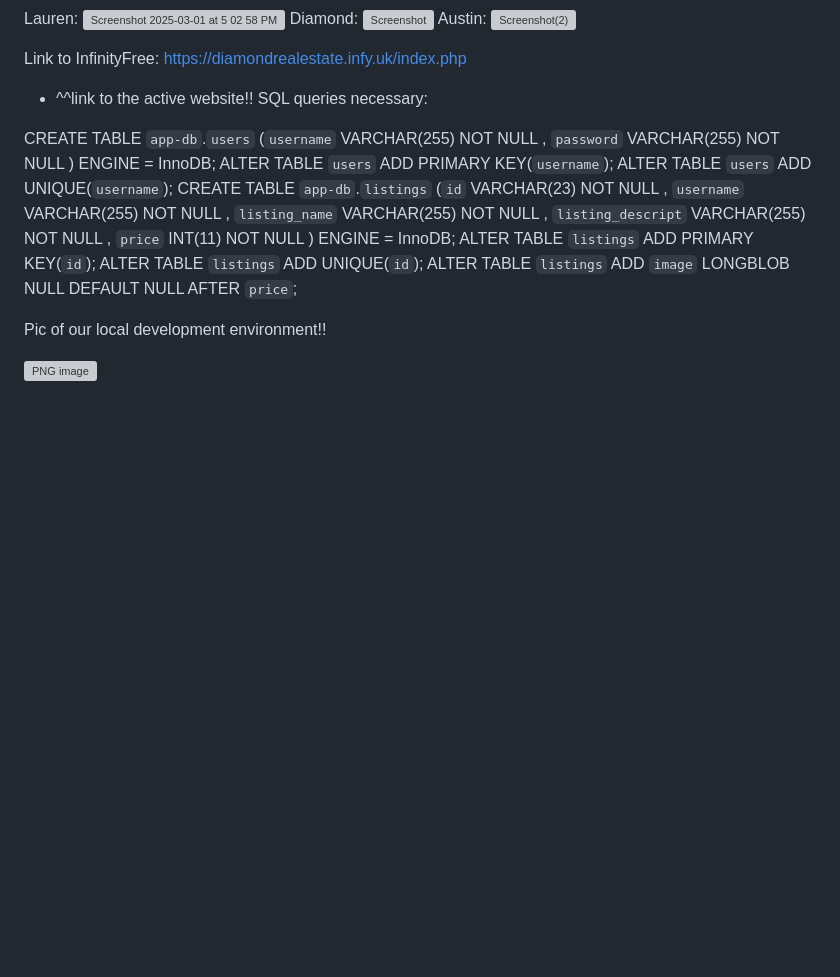
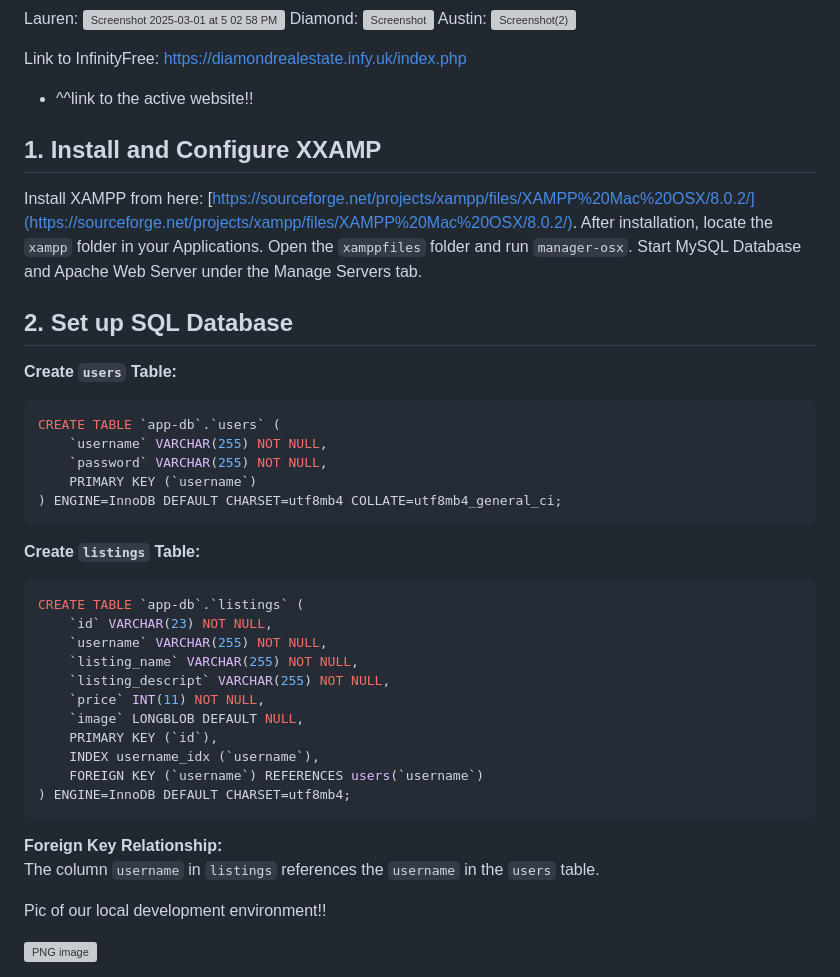
Before and after one commit to diamondmyracle/HW1, a Markdown page: README.md, the part around the change. GitHub-like rendering; blank space fills up the shorter version; grey boxes are pictures that could not be loaded.

Commit message:
Update README.md
Includes the instructions with how to put in the SQL queries

````diff
--- a/README.md
+++ b/README.md
@@ -53,16 +53,37 @@ Austin:
 
 Link to InfinityFree: https://diamondrealestate.infy.uk/index.php
 - ^^link to the active website!!
-SQL queries necessary:
 
-CREATE TABLE `app-db`.`users` (`username` VARCHAR(255) NOT NULL , `password` VARCHAR(255) NOT NULL ) ENGINE = InnoDB;
-ALTER TABLE `users` ADD PRIMARY KEY(`username`);
-ALTER TABLE `users` ADD UNIQUE(`username`);
-CREATE TABLE `app-db`.`listings` (`id` VARCHAR(23) NOT NULL , `username` VARCHAR(255) NOT NULL , `listing_name` VARCHAR(255) NOT NULL , `listing_descript` VARCHAR(255) NOT NULL , `price` INT(11) NOT NULL ) ENGINE = InnoDB;
-ALTER TABLE `listings` ADD PRIMARY KEY(`id`);
-ALTER TABLE `listings` ADD UNIQUE(`id`);
-ALTER TABLE `listings` ADD `image` LONGBLOB NULL DEFAULT NULL AFTER `price`;
+## 1. Install and Configure XXAMP
+Install XAMPP from here: [https://sourceforge.net/projects/xampp/files/XAMPP%20Mac%20OSX/8.0.2/](https://sourceforge.net/projects/xampp/files/XAMPP%20Mac%20OSX/8.0.2/). After installation, locate the `xampp` folder in your Applications. Open the `xamppfiles` folder and run `manager-osx`. Start MySQL Database and Apache Web Server under the Manage Servers tab.
 
+## 2. Set up SQL Database
+
+**Create `users` Table:**
+```sql
+CREATE TABLE `app-db`.`users` (
+    `username` VARCHAR(255) NOT NULL,
+    `password` VARCHAR(255) NOT NULL,
+    PRIMARY KEY (`username`)
+) ENGINE=InnoDB DEFAULT CHARSET=utf8mb4 COLLATE=utf8mb4_general_ci;
+```
+
+**Create `listings` Table:**
+```sql
+CREATE TABLE `app-db`.`listings` (
+    `id` VARCHAR(23) NOT NULL,
+    `username` VARCHAR(255) NOT NULL,
+    `listing_name` VARCHAR(255) NOT NULL,
+    `listing_descript` VARCHAR(255) NOT NULL,
+    `price` INT(11) NOT NULL,
+    `image` LONGBLOB DEFAULT NULL,
+    PRIMARY KEY (`id`),
+    INDEX username_idx (`username`),
+    FOREIGN KEY (`username`) REFERENCES users(`username`)
+) ENGINE=InnoDB DEFAULT CHARSET=utf8mb4;
+```
+**Foreign Key Relationship:**
+The column `username` in `listings` references the `username` in the `users` table.
 
 
 Pic of our local development environment!!
````
